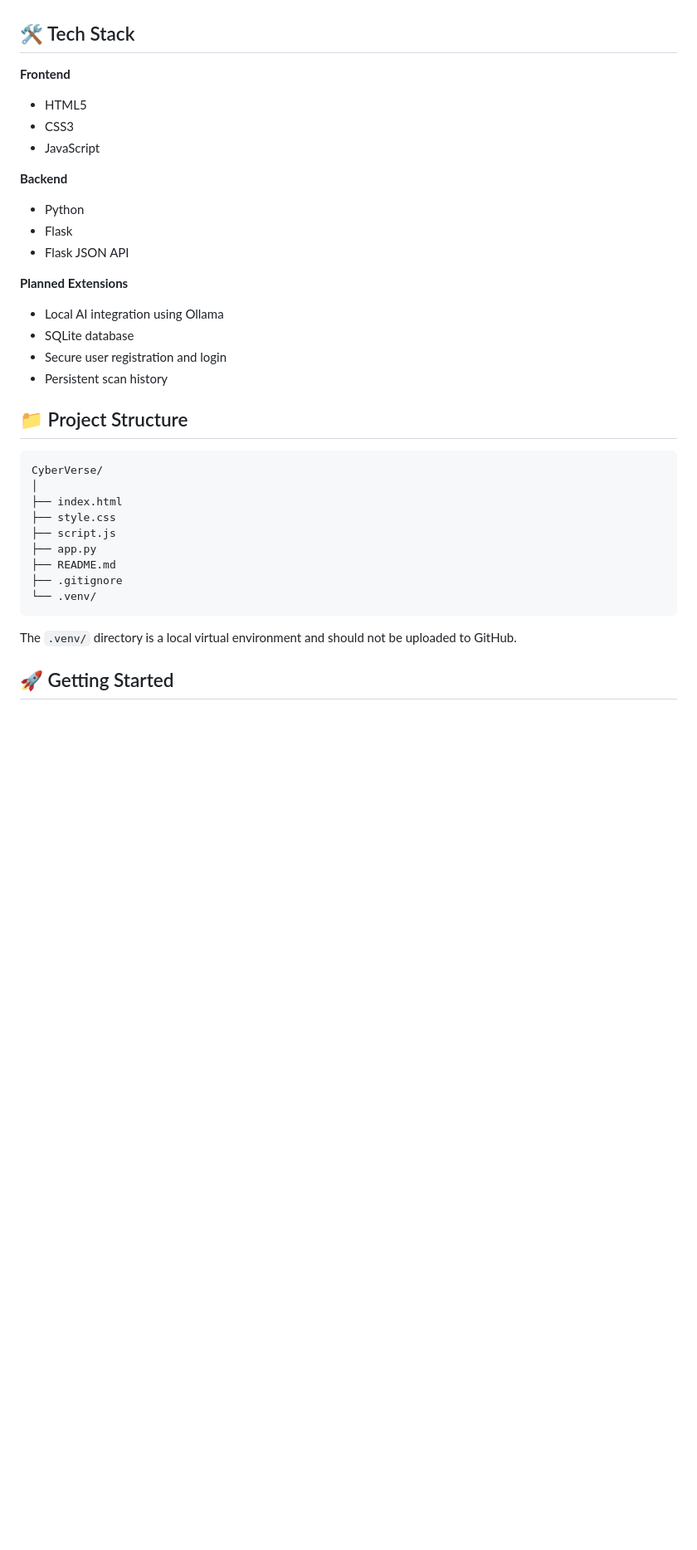
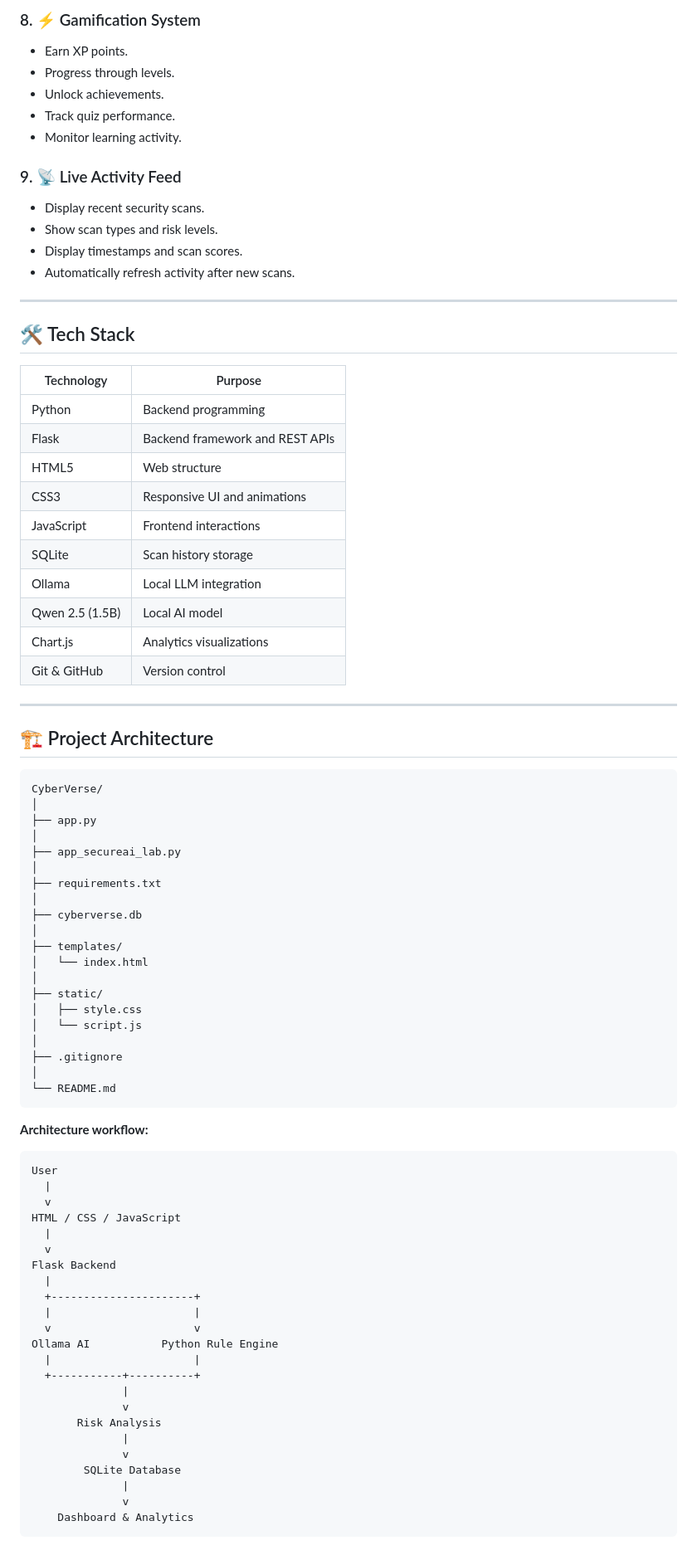
Before and after one commit to prakritinagar01-hub/CyberVerse, a Markdown page: README.md, the part around one of its changes. Shown at 83% size. GitHub-like rendering; blank space fills up the shorter version.

````diff
--- a/README.md
+++ b/README.md
@@ -48,37 +72,85 @@ The project combines a modern web interface with a Python Flask backend to make
+### 8. ⚡ Gamification System
+- Earn XP points.
+- Progress through levels.
+- Unlock achievements.
+- Track quiz performance.
+- Monitor learning activity.
+
+### 9. 📡 Live Activity Feed
+- Display recent security scans.
+- Show scan types and risk levels.
+- Display timestamps and scan scores.
+- Automatically refresh activity after new scans.
+
+---
 
 ## 🛠️ Tech Stack
 
-**Frontend**
-- HTML5
-- CSS3
-- JavaScript
+| Technology | Purpose |
+|---|---|
+| Python | Backend programming |
+| Flask | Backend framework and REST APIs |
+| HTML5 | Web structure |
+| CSS3 | Responsive UI and animations |
+| JavaScript | Frontend interactions |
+| SQLite | Scan history storage |
+| Ollama | Local LLM integration |
+| Qwen 2.5 (1.5B) | Local AI model |
+| Chart.js | Analytics visualizations |
+| Git & GitHub | Version control |
 
-**Backend**
-- Python
-- Flask
-- Flask JSON API
+---
 
-**Planned Extensions**
-- Local AI integration using Ollama
-- SQLite database
-- Secure user registration and login
-- Persistent scan history
-
-## 📁 Project Structure
+## 🏗️ Project Architecture
 
 ```text
 CyberVerse/
 │
-├── index.html
-├── style.css
-├── script.js
 ├── app.py
-├── README.md
+│
+├── app_secureai_lab.py
+│
+├── requirements.txt
+│
+├── cyberverse.db
+│
+├── templates/
+│   └── index.html
+│
+├── static/
+│   ├── style.css
+│   └── script.js
+│
 ├── .gitignore
-└── .venv/
+│
+└── README.md
 ```
 
-The `.venv/` directory is a local virtual environment and should not be uploaded to GitHub.
+**Architecture workflow:**
 
-## 🚀 Getting Started
+```text
+User
+  |
+  v
+HTML / CSS / JavaScript
+  |
+  v
+Flask Backend
+  |
+  +----------------------+
+  |                      |
+  v                      v
+Ollama AI           Python Rule Engine
+  |                      |
+  +-----------+----------+
+              |
+              v
+       Risk Analysis
+              |
+              v
+        SQLite Database
+              |
+              v
+    Dashboard & Analytics
+```
 
````
Also changed, not shown: other parts of README.md (+190 -83 lines).
